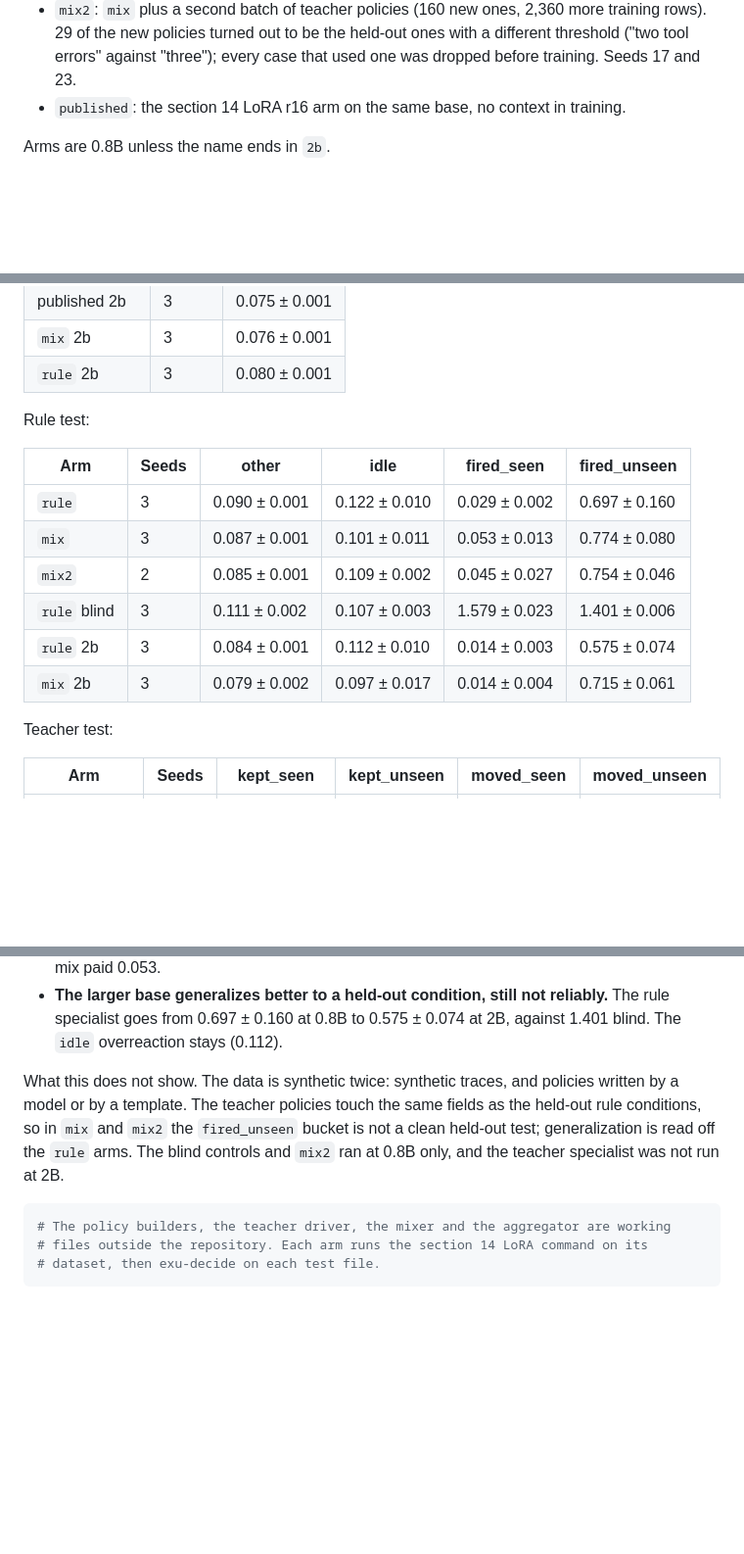
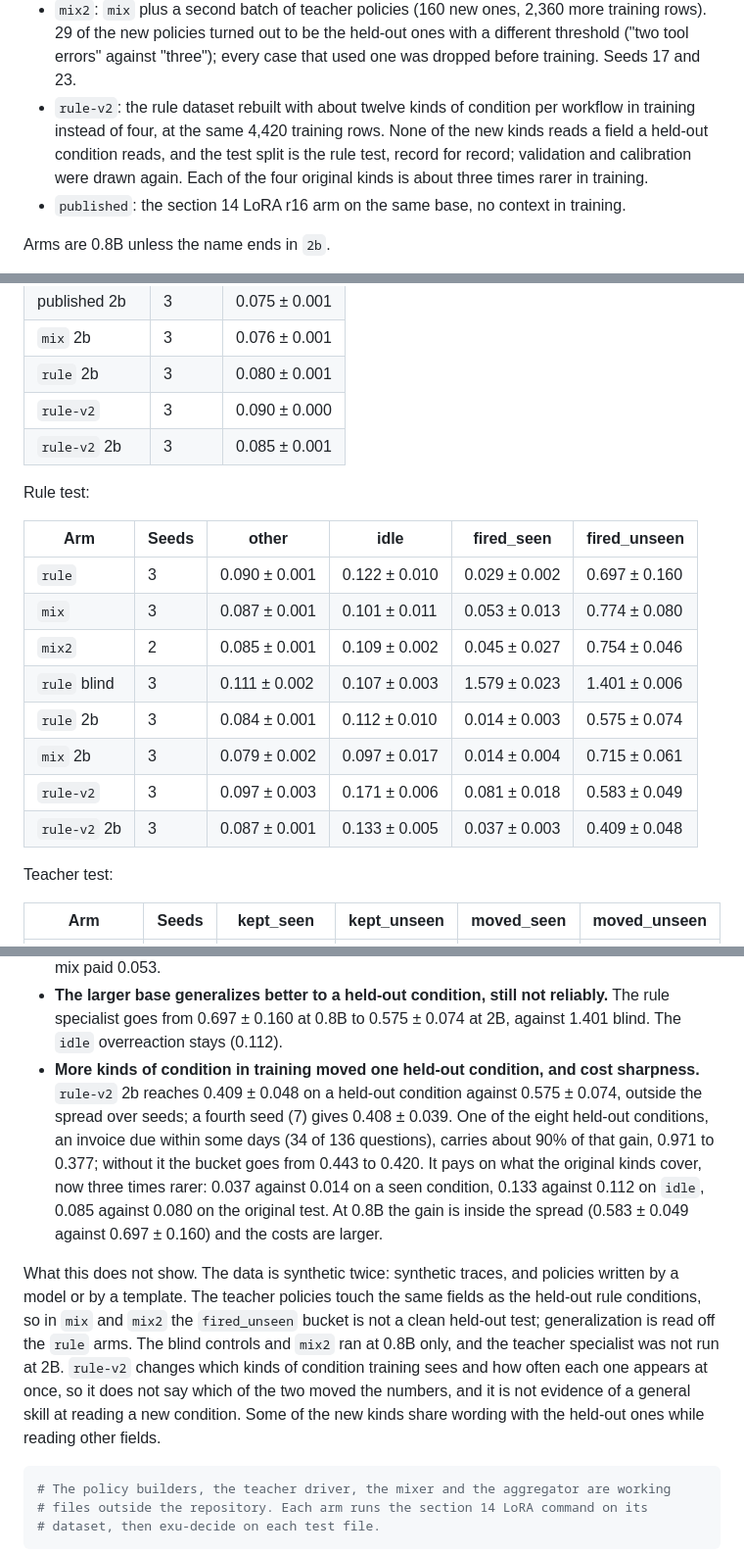
Before and after one commit to Ruivalim/exu-base, a Markdown page: BENCHMARKS.md, 3 parts joined by grey strips. Shown at 98% size. Drawn GitHub-style; blank space fills up the shorter version.

Commit message:
docs(benchmarks): section 15 with twelve kinds of rule condition
rule-v2 trains on about twelve kinds of condition per workflow instead of
four, same rows, same test. At 2B the held-out bucket falls from 0.575 to
0.409 KL, and one condition of eight carries about 90% of that; the seen
kinds, three times rarer in training, lose sharpness. Volume per kind and
variety changed together, and the section says so.

````diff
--- a/BENCHMARKS.md
+++ b/BENCHMARKS.md
@@ -1508,6 +1508,11 @@ Qwen3.5-2B with LoRA r16 on the 2x RTX 3060, the section 14 recipe (`--lr-schedu
   training rows). 29 of the new policies turned out to be the held-out ones with a
   different threshold ("two tool errors" against "three"); every case that used one
   was dropped before training. Seeds 17 and 23.
+- `rule-v2`: the rule dataset rebuilt with about twelve kinds of condition per
+  workflow in training instead of four, at the same 4,420 training rows. None of the
+  new kinds reads a field a held-out condition reads, and the test split is the rule
+  test, record for record; validation and calibration were drawn again. Each of the
+  four original kinds is about three times rarer in training.
 - `published`: the section 14 LoRA r16 arm on the same base, no context in training.
 
 Arms are 0.8B unless the name ends in `2b`.
@@ -1529,6 +1534,8 @@ Original test, no context (2,000 questions):
 | published 2b | 3 | 0.075 ± 0.001 |
 | `mix` 2b | 3 | 0.076 ± 0.001 |
 | `rule` 2b | 3 | 0.080 ± 0.001 |
+| `rule-v2` | 3 | 0.090 ± 0.000 |
+| `rule-v2` 2b | 3 | 0.085 ± 0.001 |
 
 Rule test:
 
@@ -1540,6 +1547,8 @@ Rule test:
 | `rule` blind | 3 | 0.111 ± 0.002 | 0.107 ± 0.003 | 1.579 ± 0.023 | 1.401 ± 0.006 |
 | `rule` 2b | 3 | 0.084 ± 0.001 | 0.112 ± 0.010 | 0.014 ± 0.003 | 0.575 ± 0.074 |
 | `mix` 2b | 3 | 0.079 ± 0.002 | 0.097 ± 0.017 | 0.014 ± 0.004 | 0.715 ± 0.061 |
+| `rule-v2` | 3 | 0.097 ± 0.003 | 0.171 ± 0.006 | 0.081 ± 0.018 | 0.583 ± 0.049 |
+| `rule-v2` 2b | 3 | 0.087 ± 0.001 | 0.133 ± 0.005 | 0.037 ± 0.003 | 0.409 ± 0.048 |
 
 Teacher test:
 
@@ -1574,12 +1583,25 @@ What this shows.
 - **The larger base generalizes better to a held-out condition, still not reliably.**
   The rule specialist goes from 0.697 ± 0.160 at 0.8B to 0.575 ± 0.074 at 2B, against
   1.401 blind. The `idle` overreaction stays (0.112).
+- **More kinds of condition in training moved one held-out condition, and cost
+  sharpness.** `rule-v2` 2b reaches 0.409 ± 0.048 on a held-out condition against
+  0.575 ± 0.074, outside the spread over seeds; a fourth seed (7) gives 0.408 ±
+  0.039. One of the eight held-out conditions, an invoice due within some days
+  (34 of 136 questions), carries about 90% of that gain, 0.971 to 0.377; without it
+  the bucket goes from 0.443 to 0.420. It pays on what the original kinds cover, now
+  three times rarer: 0.037 against 0.014 on a seen condition, 0.133 against 0.112 on
+  `idle`, 0.085 against 0.080 on the original test. At 0.8B the gain is inside the
+  spread (0.583 ± 0.049 against 0.697 ± 0.160) and the costs are larger.
 
 What this does not show. The data is synthetic twice: synthetic traces, and policies
 written by a model or by a template. The teacher policies touch the same fields as
 the held-out rule conditions, so in `mix` and `mix2` the `fired_unseen` bucket is not
 a clean held-out test; generalization is read off the `rule` arms. The blind
 controls and `mix2` ran at 0.8B only, and the teacher specialist was not run at 2B.
+`rule-v2` changes which kinds of condition training sees and how often each one
+appears at once, so it does not say which of the two moved the numbers, and it is
+not evidence of a general skill at reading a new condition. Some of the new kinds
+share wording with the held-out ones while reading other fields.
 
 ```bash
 # The policy builders, the teacher driver, the mixer and the aggregator are working
````
